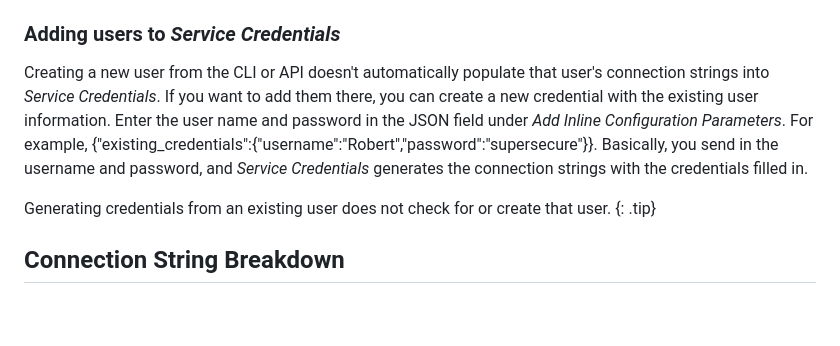
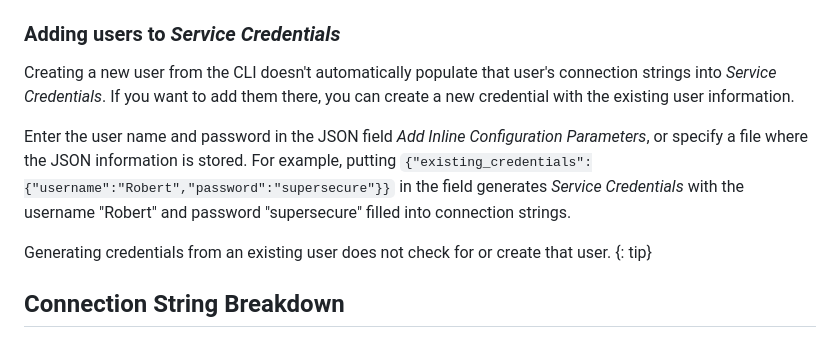
Before and after one commit to ibm-cloud-docs/databases-for-postgresql, a Markdown page: howto-getting-connection-strings.md, the part around the change. GitHub-like rendering; blank space fills up the shorter version.

```diff
--- a/howto-getting-connection-strings.md
+++ b/howto-getting-connection-strings.md
@@ -88,10 +88,12 @@ Once the task has finished, you can retrieve the new user's connection strings,
 
 ### Adding users to _Service Credentials_
 
-Creating a new user from the CLI or API doesn't automatically populate that user's connection strings into _Service Credentials_. If you want to add them there, you can create a new credential with the existing user information. Enter the user name and password in the JSON field under _Add Inline Configuration Parameters_. For example, {"existing_credentials":{"username":"Robert","password":"supersecure"}}. Basically, you send in the username and password, and _Service Credentials_ generates the connection strings with the credentials filled in.
+Creating a new user from the CLI doesn't automatically populate that user's connection strings into _Service Credentials_. If you want to add them there, you can create a new credential with the existing user information.
+
+Enter the user name and password in the JSON field _Add Inline Configuration Parameters_, or specify a file where the JSON information is stored. For example, putting `{"existing_credentials":{"username":"Robert","password":"supersecure"}}` in the field generates _Service Credentials_ with the username "Robert" and password "supersecure" filled into connection strings.
 
 Generating credentials from an existing user does not check for or create that user.
-{: .tip}
+{: tip}
 
 ## Connection String Breakdown
 
```
Also changed, not shown: howto-user-management.md (+11 -16 lines), images/user_management_du.png (added).
